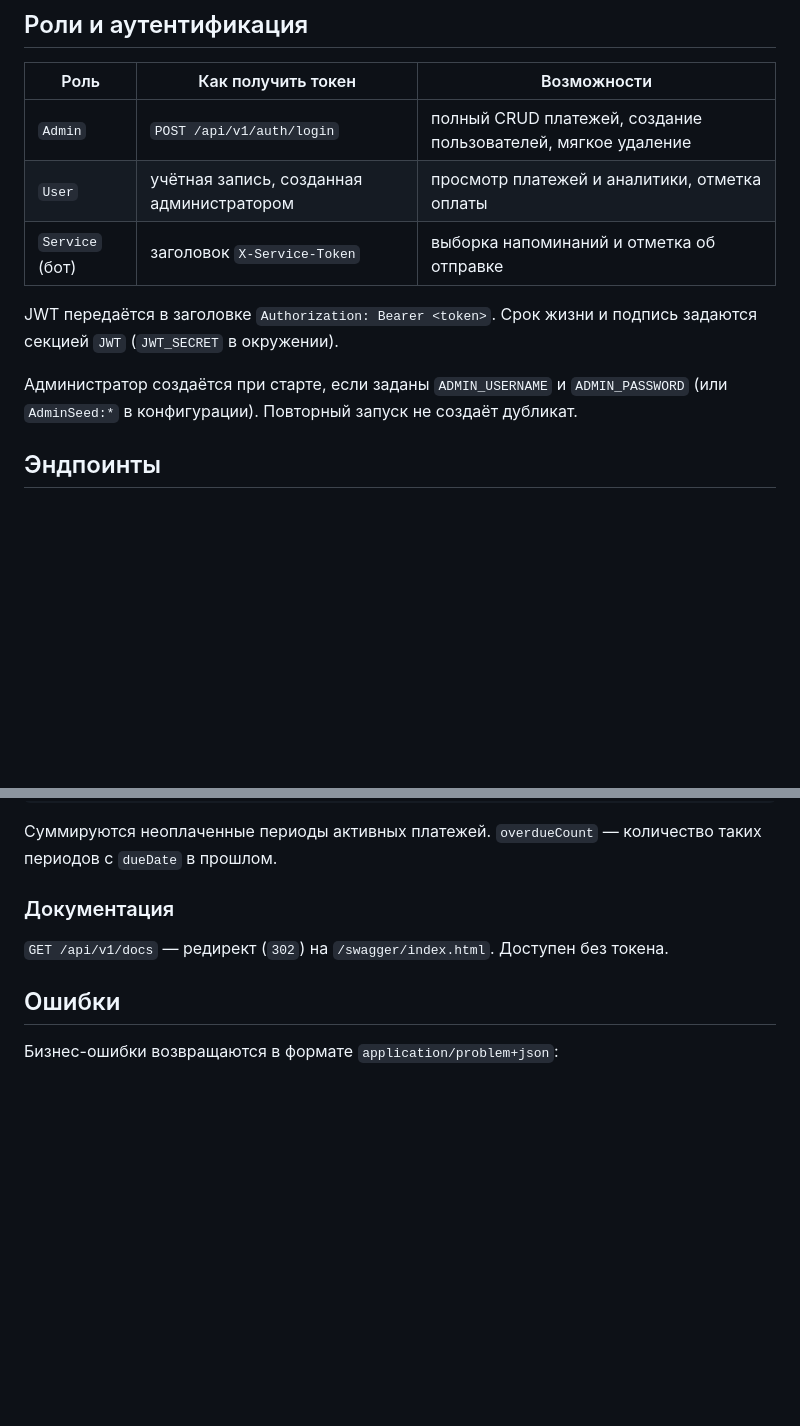
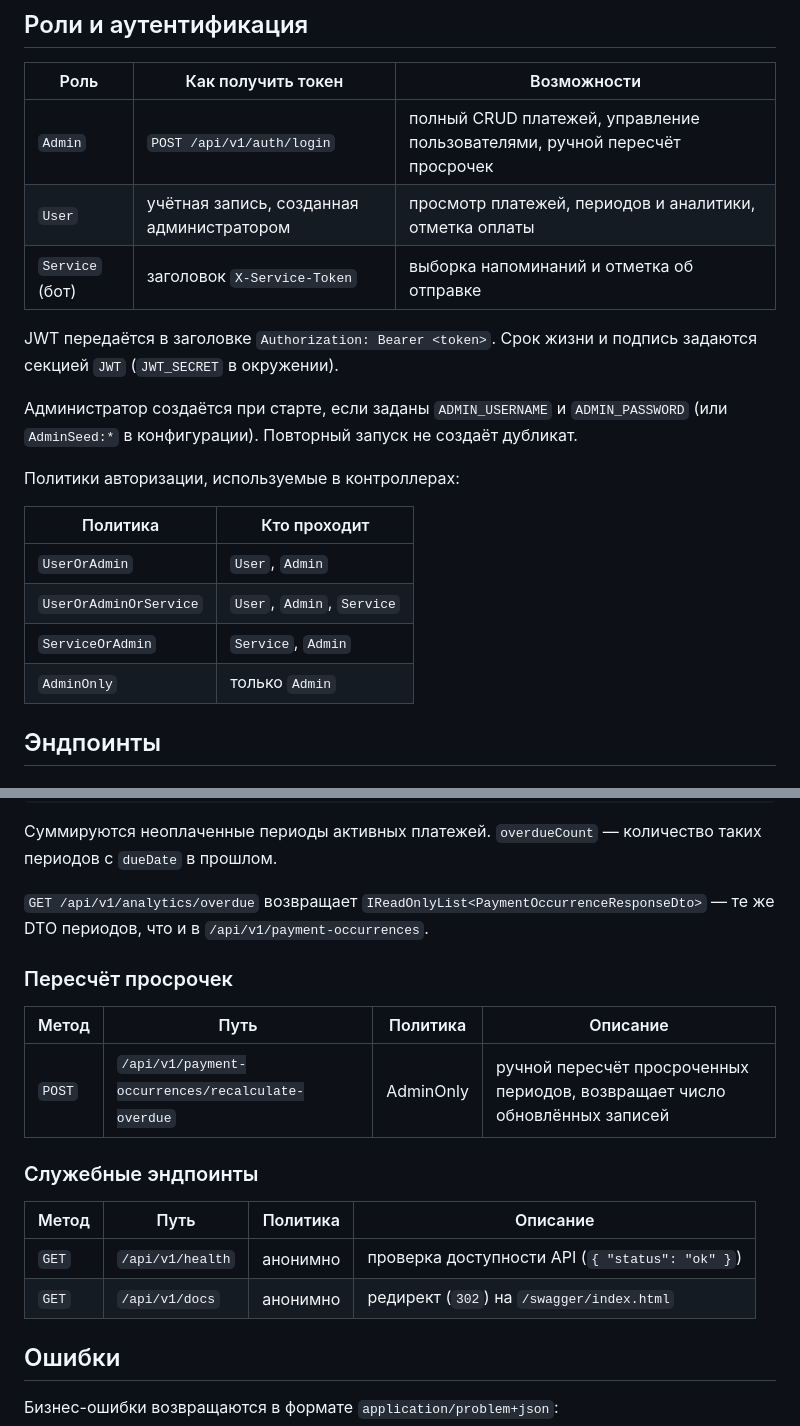
Before and after one commit to eandset/InvoiceKeeper, a Markdown page: docs/backend-api.md, 2 parts joined by grey strips. Drawn GitHub-style; blank space fills up the shorter version.

```diff
--- a/docs/backend-api.md
+++ b/docs/backend-api.md
@@ -23,8 +23,8 @@ dotnet run --project backend
 
 | Роль | Как получить токен | Возможности |
 |---|---|---|
-| `Admin` | `POST /api/v1/auth/login` | полный CRUD платежей, создание пользователей, мягкое удаление |
-| `User` | учётная запись, созданная администратором | просмотр платежей и аналитики, отметка оплаты |
+| `Admin` | `POST /api/v1/auth/login` | полный CRUD платежей, управление пользователями, ручной пересчёт просрочек |
+| `User` | учётная запись, созданная администратором | просмотр платежей, периодов и аналитики, отметка оплаты |
 | `Service` (бот) | заголовок `X-Service-Token` | выборка напоминаний и отметка об отправке |
 
 JWT передаётся в заголовке `Authorization: Bearer <token>`.
@@ -32,6 +32,15 @@ JWT передаётся в заголовке `Authorization: Bearer <token>`.
 
 Администратор создаётся при старте, если заданы `ADMIN_USERNAME` и `ADMIN_PASSWORD`
 (или `AdminSeed:*` в конфигурации). Повторный запуск не создаёт дубликат.
+
+Политики авторизации, используемые в контроллерах:
+
+| Политика | Кто проходит |
+|---|---|
+| `UserOrAdmin` | `User`, `Admin` |
+| `UserOrAdminOrService` | `User`, `Admin`, `Service` |
+| `ServiceOrAdmin` | `Service`, `Admin` |
+| `AdminOnly` | только `Admin` |
 
 ## Эндпоинты
 
@@ -177,9 +203,21 @@ JWT не хранится на сервере, поэтому `logout` не от
 Суммируются неоплаченные периоды активных платежей. `overdueCount` — количество
 таких периодов с `dueDate` в прошлом.
 
-### Документация
+`GET /api/v1/analytics/overdue` возвращает `IReadOnlyList<PaymentOccurrenceResponseDto>`
+— те же DTO периодов, что и в `/api/v1/payment-occurrences`.
 
-`GET /api/v1/docs` — редирект (`302`) на `/swagger/index.html`. Доступен без токена.
+### Пересчёт просрочек
+
+| Метод | Путь | Политика | Описание |
+|---|---|---|---|
+| `POST` | `/api/v1/payment-occurrences/recalculate-overdue` | AdminOnly | ручной пересчёт просроченных периодов, возвращает число обновлённых записей |
+
+### Служебные эндпоинты
+
+| Метод | Путь | Политика | Описание |
+|---|---|---|---|
+| `GET` | `/api/v1/health` | анонимно | проверка доступности API (`{ "status": "ok" }`) |
+| `GET` | `/api/v1/docs` | анонимно | редирект (`302`) на `/swagger/index.html` |
 
 ## Ошибки
 
```
Also changed, not shown: other parts of docs/backend-api.md (+44 -27 lines), docs/api-bot.md (deleted, +0 -174 lines).
